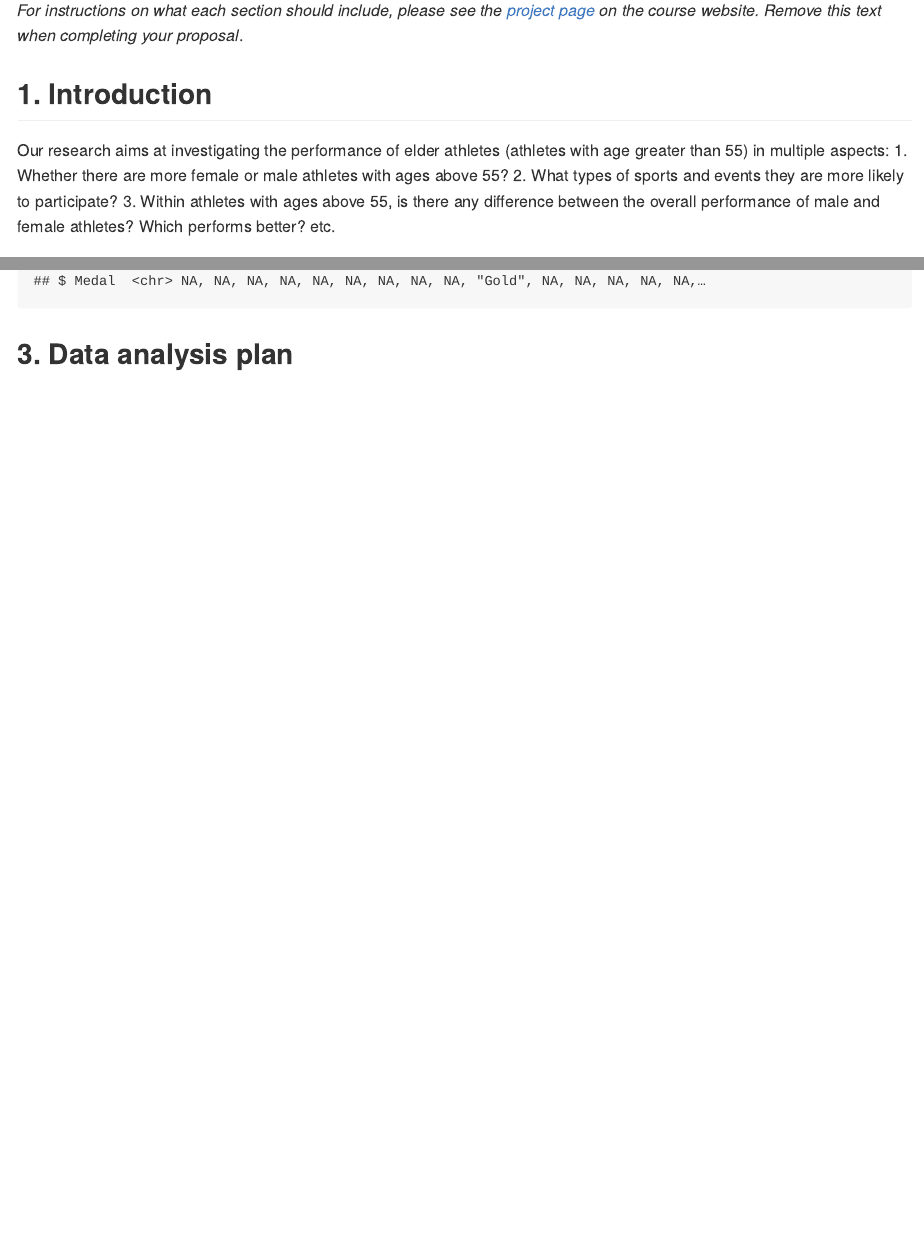
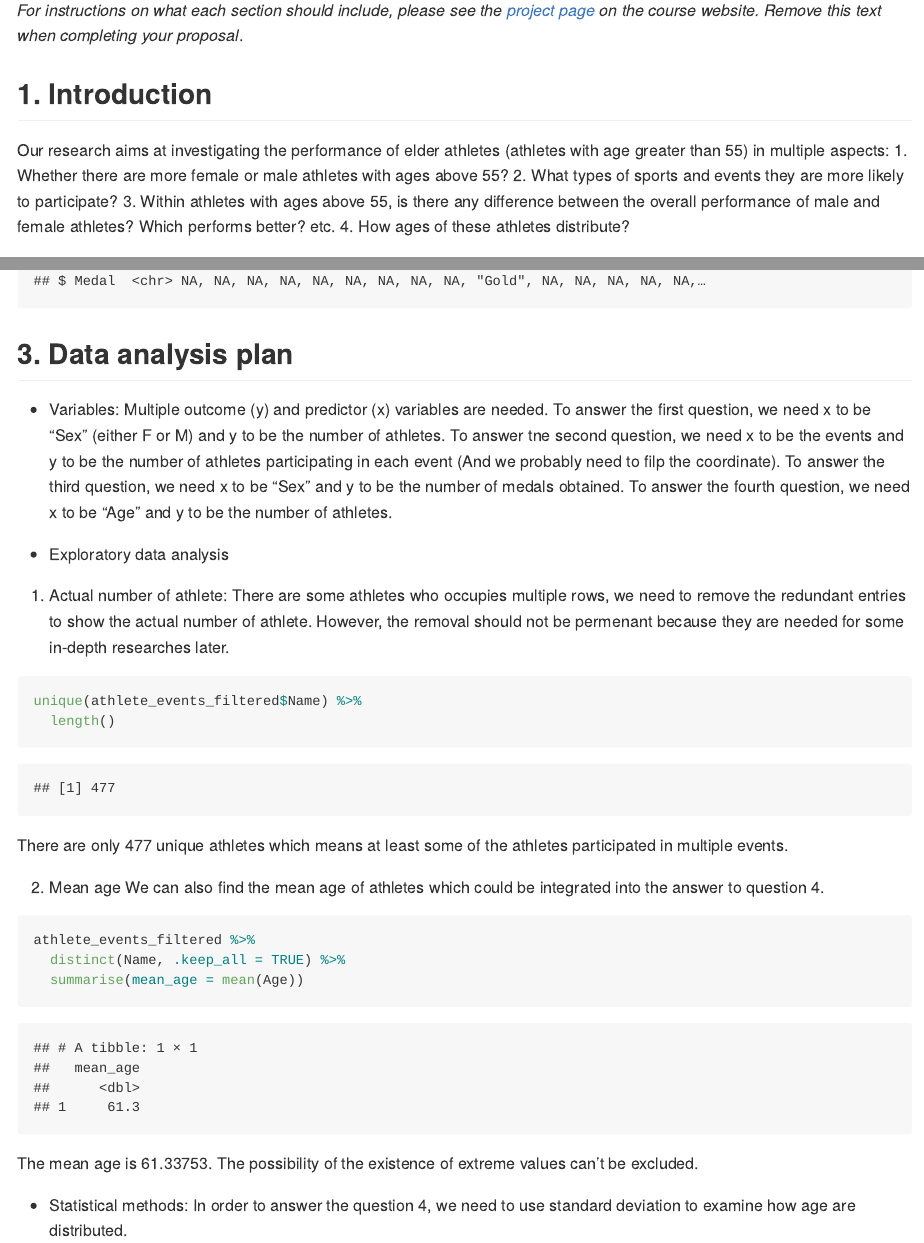
Before and after one commit to ids-s1-21/project-The_mathematicians, an R Markdown document (proposal/proposal.Rmd): the page in a window 1100 px wide, from 260 px down, and a second part further down, joined at a grey line. The pictures show the output file proposal/proposal.md that the author committed with the source, drawn offline in the style of GitHub.

Commit message:
Section 3 to be completed.

````diff
--- a/proposal/proposal.Rmd
+++ b/proposal/proposal.Rmd
@@ -19,6 +19,7 @@ Our research aims at investigating the performance of elder athletes (athletes w
   2. What types of sports and events they are more likely to participate?
   3. Within athletes with ages above 55, is there any difference between the overall performance of male and female athletes? Which performs better?
   etc.
+  4. How ages of these athletes distribute?
 
 The data is obtained from TidyTuesday. The data is collected using an observational study on historical records of athletes who participated Olympics games.
 Cases are the participation of the athlete. So one athlete may occupies multiple columns if he/she participated multiple Olympics games or participated in multiple events in one Olympics games. There are 1029 cases in total.
@@ -52,3 +53,36 @@ glimpse(athlete_events_filtered)
 
 
 ## 3. Data analysis plan
+
+- Variables:
+Multiple outcome (y) and predictor (x) variables are needed.
+To answer the first question, we need x to be "Sex" (either F or M) and y to be the number of athletes.
+To answer tne second question, we need x to be the events and y to be the number of athletes participating in each event (And we probably need to filp the coordinate).
+To answer the third question, we need x to be "Sex" and y to be the number of medals obtained.
+To answer the fourth question, we need x to be "Age" and y to be the number of athletes.
+
+- Exploratory data analysis
+
+1. Actual number of athlete:
+There are some athletes who occupies multiple rows, we need to remove the redundant entries to show the actual number of athlete. However, the removal should not be permenant because they are needed for some in-depth researches later.
+
+```{r remove-redundant}
+unique(athlete_events_filtered$Name) %>%
+  length()
+```
+
+There are only 477 unique athletes which means at least some of the athletes participated in multiple events.
+
+2. Mean age
+We can also find the mean age of athletes which could be integrated into the answer to question 4.
+
+```{r mean-age}
+athlete_events_filtered %>%
+  distinct(Name, .keep_all = TRUE) %>%
+  summarise(mean_age = mean(Age))
+```
+
+The mean age is 61.33753. The possibility of the existence of extreme values can't be excluded.
+
+- Statistical methods:
+In order to answer the question 4, we need to use standard deviation to examine how age are distributed.
````
Also changed, not shown: proposal/proposal.md.
